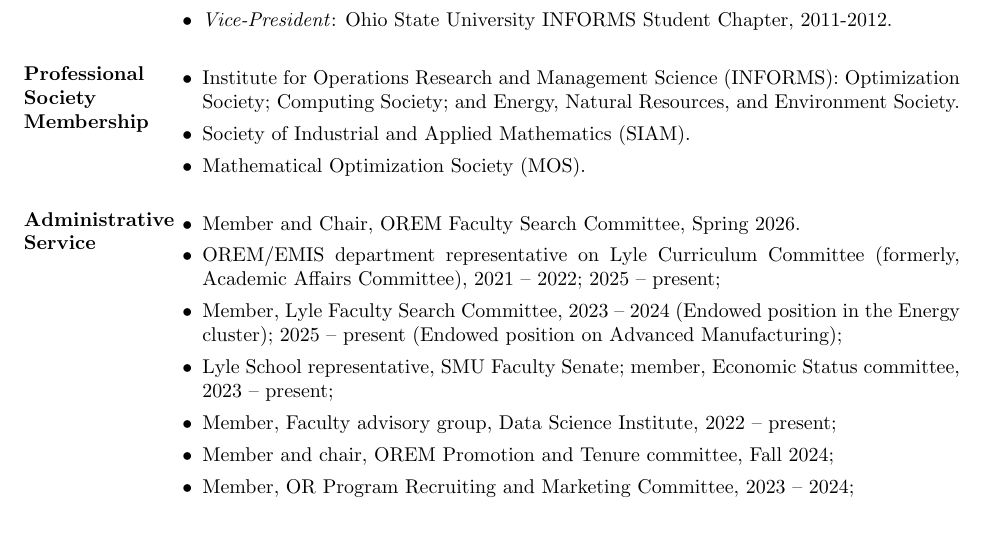
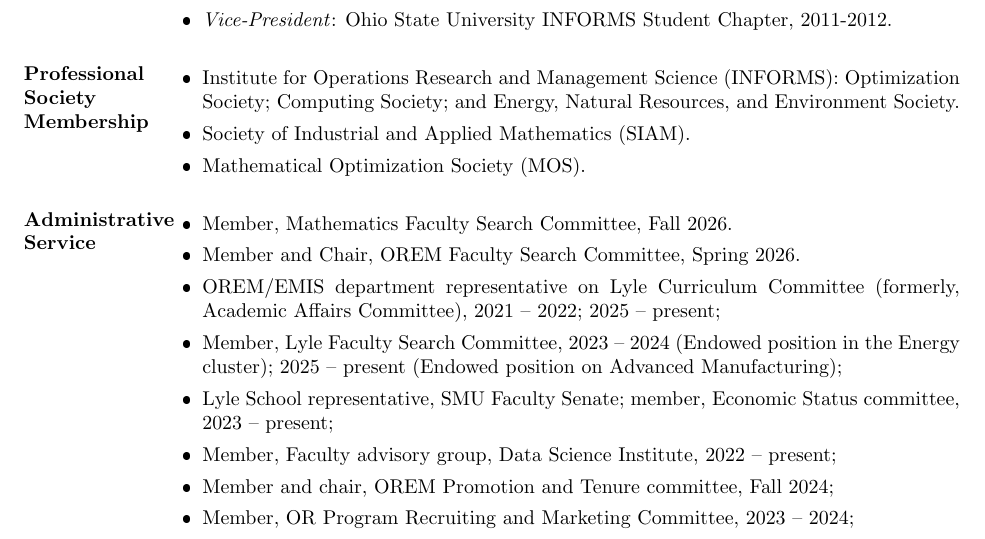
Before and after one commit to gjharsha/gjharsha.github.io, a LaTeX CV (otherDocs/webCV.tex): part of page 7 of 9, cut so that both start at the same text. The pictures show the PDF file otherDocs/cvGangammanavar.pdf that the author committed with the source.

Commit message:
Math comm. update

```diff
--- a/otherDocs/webCV.tex
+++ b/otherDocs/webCV.tex
@@ -365,6 +365,7 @@
 
 \section{Administrative Service}
 	\begin{itemize}[leftmargin=*]
+		\item Member, Mathematics Faculty Search Committee, Fall 2026.
 		\item Member and Chair, OREM Faculty Search Committee, Spring 2026.
 		\item OREM/EMIS department representative on Lyle Curriculum Committee (formerly, Academic Affairs Committee), 2021 -- 2022; 2025 -- present;
 		\item Member, Lyle Faculty Search Committee, 2023 -- 2024 (Endowed position in the Energy cluster); 2025 -- present (Endowed position on Advanced Manufacturing);
```
Also changed, not shown: otherDocs/cvGangammanavar.pdf, 1 other file.
